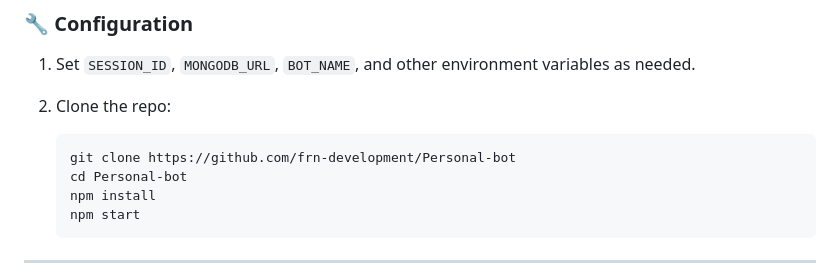
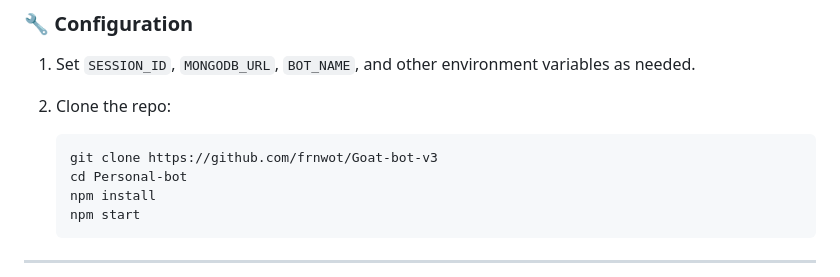
Before and after one commit to frnwot/Goat-bot-v3, a Markdown page: README.md, the part around the change. Drawn GitHub-style.

Commit message:
fixup! url

````diff
--- a/README.md
+++ b/README.md
@@ -105,7 +105,7 @@ jobs:
 2. Clone the repo:
 
    ```bash
-   git clone https://github.com/frn-development/Personal-bot
+   git clone https://github.com/frnwot/Goat-bot-v3
    cd Personal-bot
    npm install
    npm start
````
